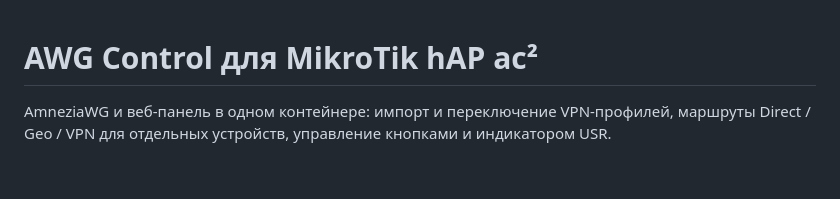
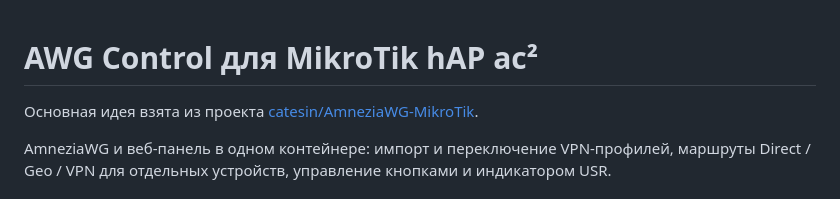
Before and after one commit to william-aqn/microtik-awg3-installer, a Markdown page: README.md, the part around the change. Rendered like a GitHub page; blank space fills up the shorter version.

Commit message:
Credit catesin project at the beginning of README

```diff
--- a/README.md
+++ b/README.md
@@ -1,4 +1,6 @@
 # AWG Control для MikroTik hAP ac²
+
+Основная идея взята из проекта [catesin/AmneziaWG-MikroTik](https://github.com/catesin/AmneziaWG-MikroTik).
 
 AmneziaWG и веб-панель в одном контейнере: импорт и переключение VPN-профилей, маршруты Direct / Geo / VPN для отдельных устройств, управление кнопками и индикатором USR.
 
```
